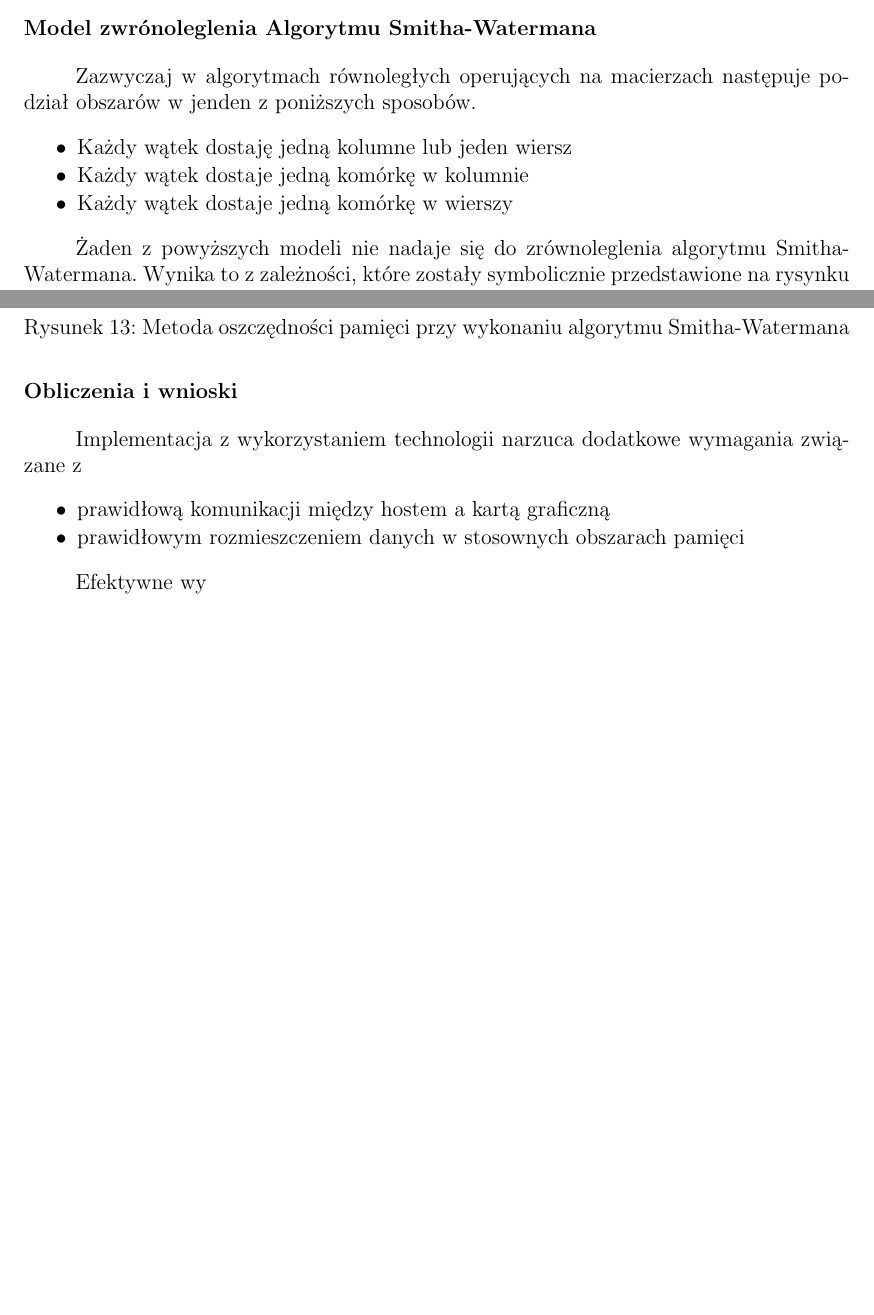
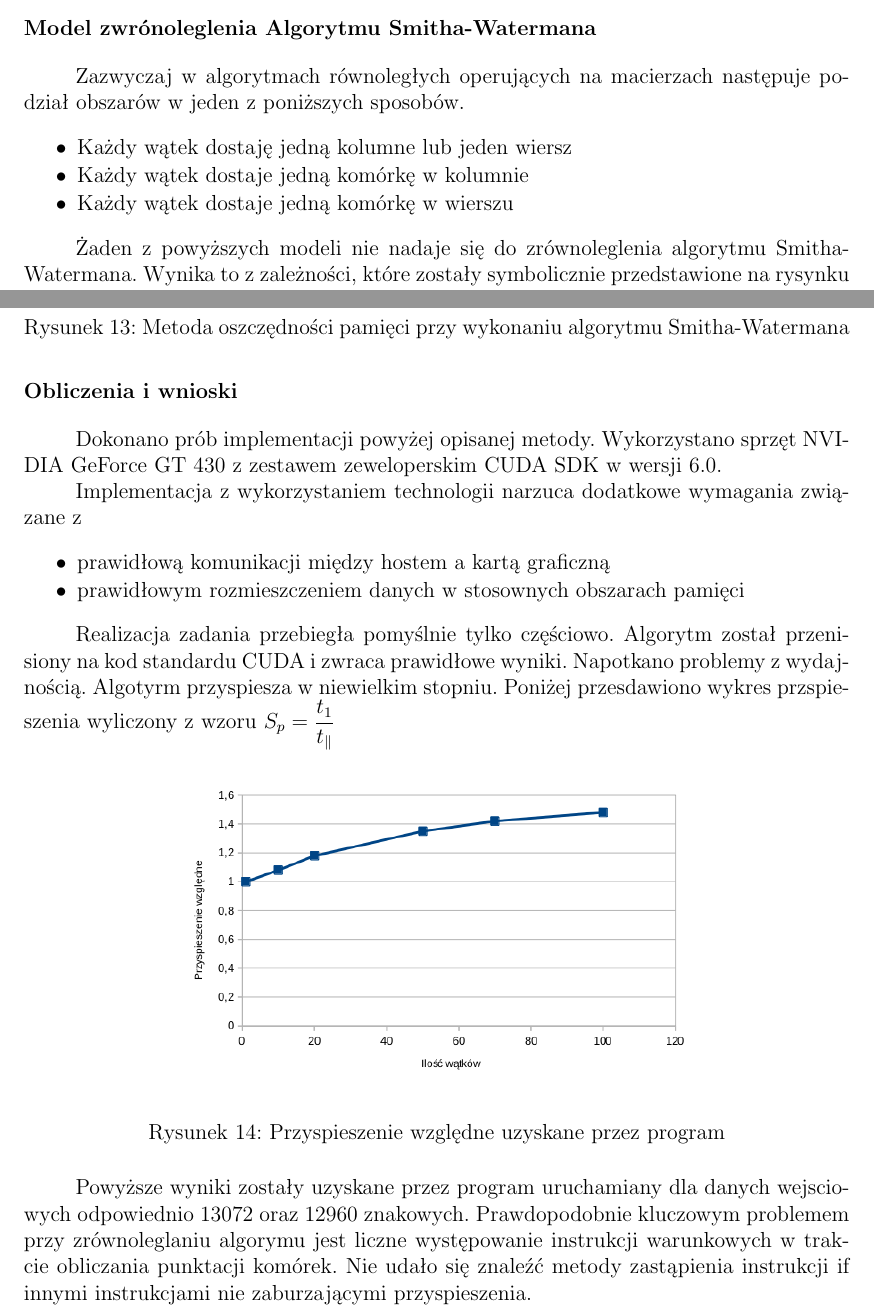
Before and after one commit to Teleinformatyka/charyCUDA, a LaTeX document (documentation/dok.tex): two parts of pages 8 and 10 of 10 before the commit and two parts of pages 8 and 10 of 11 after it, joined at a grey line, cut so that both start at the same text, the shorter picture padded with empty space. Compiled offline with pdfLaTeX.

Commit message:
release candidate

```diff
--- a/documentation/dok.tex
+++ b/documentation/dok.tex
@@ -283,11 +283,11 @@ W ostatnich latach zwiększanie wyników CPU przez zwiększanie częstotliwości
  Przyspieszenie to nie jest tak łatwe do uzyskania jak przykładowo w OpenMP gdzie stosuje się dyrektywy. Aby uzyskać znaczne przyszpiesznie na kartach graficznych należy odpowiednio przygotować algortym. W przypadku uruchamiania go na GPU kod kernela (pojedynczej funkcji) wykonywany jest przez setki wątków. Jest to realizacja obliczeń typu SIMD z taksonomii Flyna.
 
 \section*{Model zwrónoleglenia Algorytmu Smitha-Watermana}
-Zazwyczaj w algorytmach równoległych operujących na macierzach następuje podział obszarów w jenden z poniższych sposobów.
+Zazwyczaj w algorytmach równoległych operujących na macierzach następuje podział obszarów w jeden z poniższych sposobów.
 \begin{lista}
 \item Każdy wątek dostaję jedną kolumne lub jeden wiersz
 \item Każdy wątek dostaje jedną komórkę w kolumnie
-\item Każdy wątek dostaje jedną komórkę w wierszy
+\item Każdy wątek dostaje jedną komórkę w wierszu
 \end{lista}
 
 Żaden z powyższych modeli nie nadaje się do zrównoleglenia algorytmu Smitha-Watermana. Wynika to z zależności, które zostały symbolicznie przedstawione na rysynku 11.
@@ -337,14 +337,27 @@ Dodatkowo w celu zaoszczedzenia pamięci można posłyżyć się dodatkowym udos
 
 
 \section*{Obliczenia i wnioski}
+Dokonano prób implementacji powyżej opisanej metody. Wykorzystano sprzęt NVIDIA GeForce GT 430 z zestawem zeweloperskim CUDA SDK w wersji 6.0.
+
 Implementacja z wykorzystaniem technologii narzuca dodatkowe wymagania związane z
 \begin{lista}
 \item prawidłową komunikacji między hostem a kartą graficzną
 \item prawidłowym rozmieszczeniem danych w stosownych obszarach pamięci
 \end{lista}
 
-Efektywne wy
+Realizacja zadania przebiegła pomyślnie tylko częściowo. Algorytm został przenisiony na kod standardu CUDA i zwraca prawidłowe wyniki. Napotkano problemy z wydajnością. Algotyrm przyspiesza w niewielkim stopniu. Poniżej przesdawiono wykres przspieszenia wyliczony z wzoru $S_{p} = \dfrac{t_{1}}{t_{\parallel}}$
 
+\begin{figure}[H]
+  \vspace{5pt}
+  \centering
+  \begin{center}
+  \includegraphics[width=0.6\textwidth]{images/wykres.png}
+  \end{center}
+  \caption{Przyspieszenie względne uzyskane przez program}
+ \end{figure}
+
+
+ Powyższe wyniki zostały uzyskane przez program uruchamiany dla danych wejsciowych odpowiednio 13072 oraz 12960 znakowych. Prawdopodobnie kluczowym problemem przy zrównoleglaniu algorymu jest liczne występowanie instrukcji warunkowych w trakcie obliczania punktacji komórek. Nie udało się znaleźć metody zastąpienia instrukcji if innymi instrukcjami nie zaburzającymi przyspieszenia.
 
 
 \begin{thebibliography}{9}
```
Also changed, not shown: documentation/dok.pdf, documentation/images/wykres.png (added), documentation/dok.tex (8 more changed lines).
